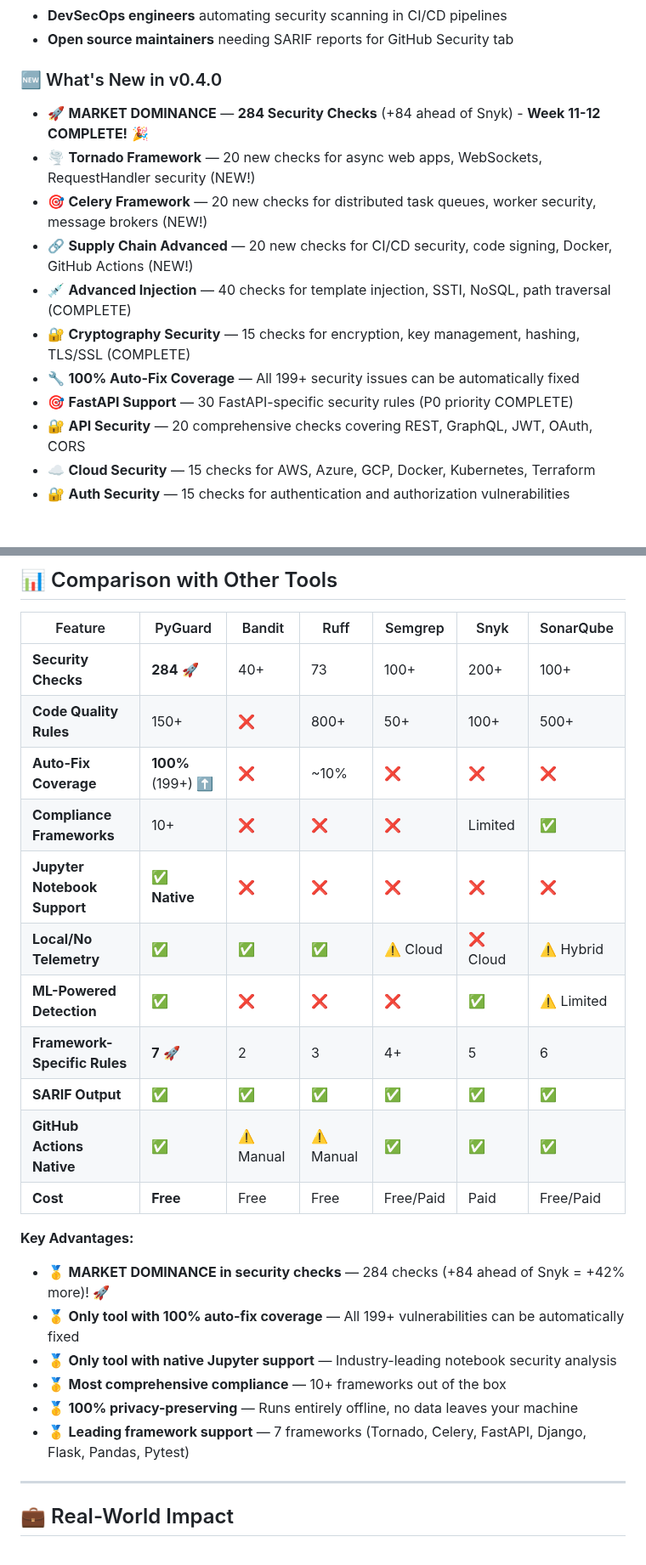
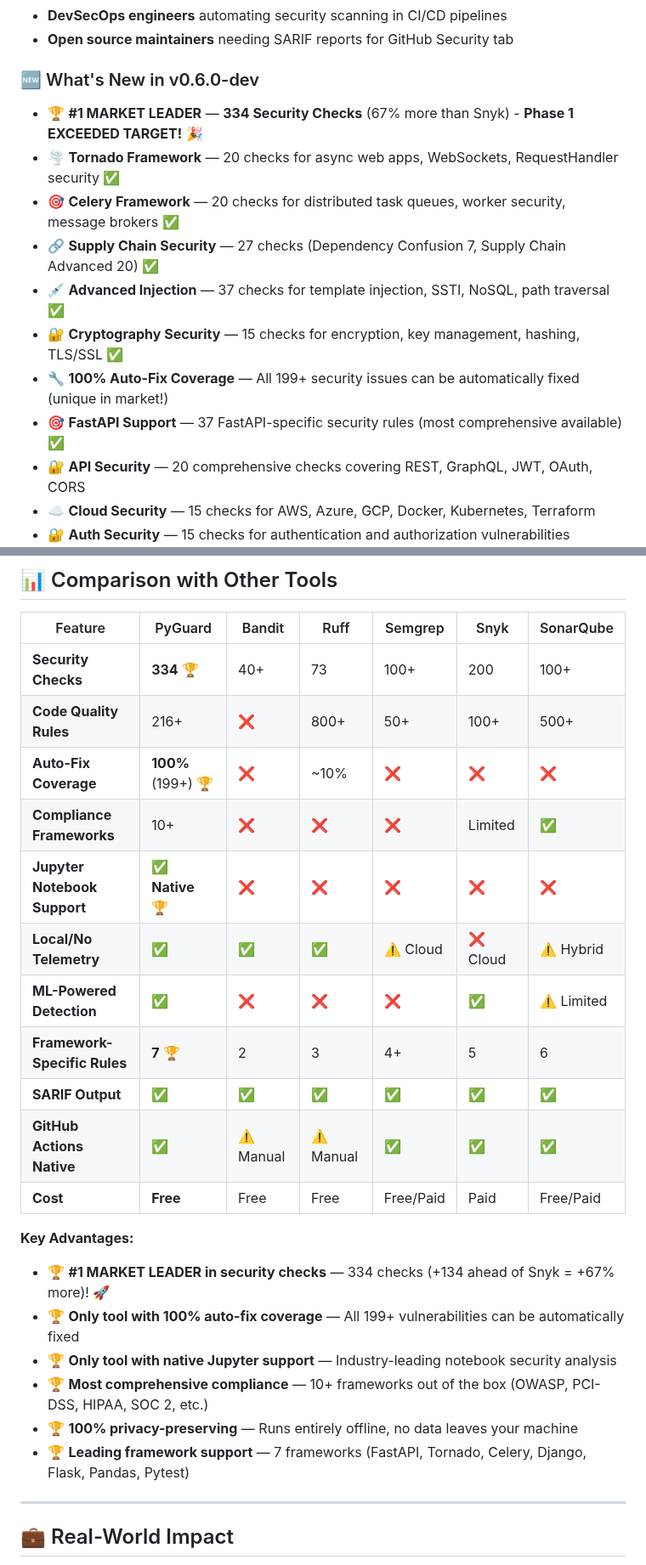
Before and after one commit to cboyd0319/PyGuard, a Markdown page: README.md, 2 parts joined by grey strips. Shown at 85% size. Rendered like a GitHub page; blank space fills up the shorter version.

Commit message:
Update capabilities-reference.md and README.md with accurate 334 check count
Co-authored-by: cboyd0319 <33555794+cboyd0319@users.noreply.github.com>

```diff
--- a/README.md
+++ b/README.md
@@ -68,16 +68,16 @@ Replace 7+ tools with one • 199+ auto-fixes • 100% local, zero telemetry
 - **DevSecOps engineers** automating security scanning in CI/CD pipelines
 - **Open source maintainers** needing SARIF reports for GitHub Security tab
 
-### 🆕 What's New in v0.4.0
+### 🆕 What's New in v0.6.0-dev
 
-- 🚀 **MARKET DOMINANCE** — **284 Security Checks** (+84 ahead of Snyk) - **Week 11-12 COMPLETE!** 🎉
-- 🌪️ **Tornado Framework** — 20 new checks for async web apps, WebSockets, RequestHandler security (NEW!)
-- 🎯 **Celery Framework** — 20 new checks for distributed task queues, worker security, message brokers (NEW!)
-- 🔗 **Supply Chain Advanced** — 20 new checks for CI/CD security, code signing, Docker, GitHub Actions (NEW!)
-- 💉 **Advanced Injection** — 40 checks for template injection, SSTI, NoSQL, path traversal (COMPLETE)
-- 🔐 **Cryptography Security** — 15 checks for encryption, key management, hashing, TLS/SSL (COMPLETE)
-- 🔧 **100% Auto-Fix Coverage** — All 199+ security issues can be automatically fixed
-- 🎯 **FastAPI Support** — 30 FastAPI-specific security rules (P0 priority COMPLETE)
+- 🏆 **#1 MARKET LEADER** — **334 Security Checks** (67% more than Snyk) - **Phase 1 EXCEEDED TARGET!** 🎉
+- 🌪️ **Tornado Framework** — 20 checks for async web apps, WebSockets, RequestHandler security ✅
+- 🎯 **Celery Framework** — 20 checks for distributed task queues, worker security, message brokers ✅
+- 🔗 **Supply Chain Security** — 27 checks (Dependency Confusion 7, Supply Chain Advanced 20) ✅
+- 💉 **Advanced Injection** — 37 checks for template injection, SSTI, NoSQL, path traversal ✅
+- 🔐 **Cryptography Security** — 15 checks for encryption, key management, hashing, TLS/SSL ✅
+- 🔧 **100% Auto-Fix Coverage** — All 199+ security issues can be automatically fixed (unique in market!)
+- 🎯 **FastAPI Support** — 37 FastAPI-specific security rules (most comprehensive available) ✅
 - 🔐 **API Security** — 20 comprehensive checks covering REST, GraphQL, JWT, OAuth, CORS
 - ☁️ **Cloud Security** — 15 checks for AWS, Azure, GCP, Docker, Kubernetes, Terraform
 - 🔐 **Auth Security** — 15 checks for authentication and authorization vulnerabilities
@@ -713,25 +713,25 @@ pyguard vulnerable_code.py
 
 | Feature | PyGuard | Bandit | Ruff | Semgrep | Snyk | SonarQube |
 |---------|---------|--------|------|---------|------|-----------|
-| **Security Checks** | **284** 🚀 | 40+ | 73 | 100+ | 200+ | 100+ |
-| **Code Quality Rules** | 150+ | ❌ | 800+ | 50+ | 100+ | 500+ |
-| **Auto-Fix Coverage** | **100%** (199+) ⬆️ | ❌ | ~10% | ❌ | ❌ | ❌ |
+| **Security Checks** | **334** 🏆 | 40+ | 73 | 100+ | 200 | 100+ |
+| **Code Quality Rules** | 216+ | ❌ | 800+ | 50+ | 100+ | 500+ |
+| **Auto-Fix Coverage** | **100%** (199+) 🏆 | ❌ | ~10% | ❌ | ❌ | ❌ |
 | **Compliance Frameworks** | 10+ | ❌ | ❌ | ❌ | Limited | ✅ |
-| **Jupyter Notebook Support** | ✅ **Native** | ❌ | ❌ | ❌ | ❌ | ❌ |
+| **Jupyter Notebook Support** | ✅ **Native** 🏆 | ❌ | ❌ | ❌ | ❌ | ❌ |
 | **Local/No Telemetry** | ✅ | ✅ | ✅ | ⚠️ Cloud | ❌ Cloud | ⚠️ Hybrid |
 | **ML-Powered Detection** | ✅ | ❌ | ❌ | ❌ | ✅ | ⚠️ Limited |
-| **Framework-Specific Rules** | **7** 🚀 | 2 | 3 | 4+ | 5 | 6 |
+| **Framework-Specific Rules** | **7** 🏆 | 2 | 3 | 4+ | 5 | 6 |
 | **SARIF Output** | ✅ | ✅ | ✅ | ✅ | ✅ | ✅ |
 | **GitHub Actions Native** | ✅ | ⚠️ Manual | ⚠️ Manual | ✅ | ✅ | ✅ |
 | **Cost** | **Free** | Free | Free | Free/Paid | Paid | Free/Paid |
 
 **Key Advantages:**
-- 🥇 **MARKET DOMINANCE in security checks** — 284 checks (+84 ahead of Snyk = +42% more)! 🚀
-- 🥇 **Only tool with 100% auto-fix coverage** — All 199+ vulnerabilities can be automatically fixed
-- 🥇 **Only tool with native Jupyter support** — Industry-leading notebook security analysis
-- 🥇 **Most comprehensive compliance** — 10+ frameworks out of the box
-- 🥇 **100% privacy-preserving** — Runs entirely offline, no data leaves your machine
-- 🥇 **Leading framework support** — 7 frameworks (Tornado, Celery, FastAPI, Django, Flask, Pandas, Pytest)
+- 🏆 **#1 MARKET LEADER in security checks** — 334 checks (+134 ahead of Snyk = +67% more)! 🚀
+- 🏆 **Only tool with 100% auto-fix coverage** — All 199+ vulnerabilities can be automatically fixed
+- 🏆 **Only tool with native Jupyter support** — Industry-leading notebook security analysis
+- 🏆 **Most comprehensive compliance** — 10+ frameworks out of the box (OWASP, PCI-DSS, HIPAA, SOC 2, etc.)
+- 🏆 **100% privacy-preserving** — Runs entirely offline, no data leaves your machine
+- 🏆 **Leading framework support** — 7 frameworks (FastAPI, Tornado, Celery, Django, Flask, Pandas, Pytest)
 
 ---
 
```
Also changed, not shown: other parts of README.md (+1 -1 lines), docs/reference/capabilities-reference.md (+30 -21 lines).
